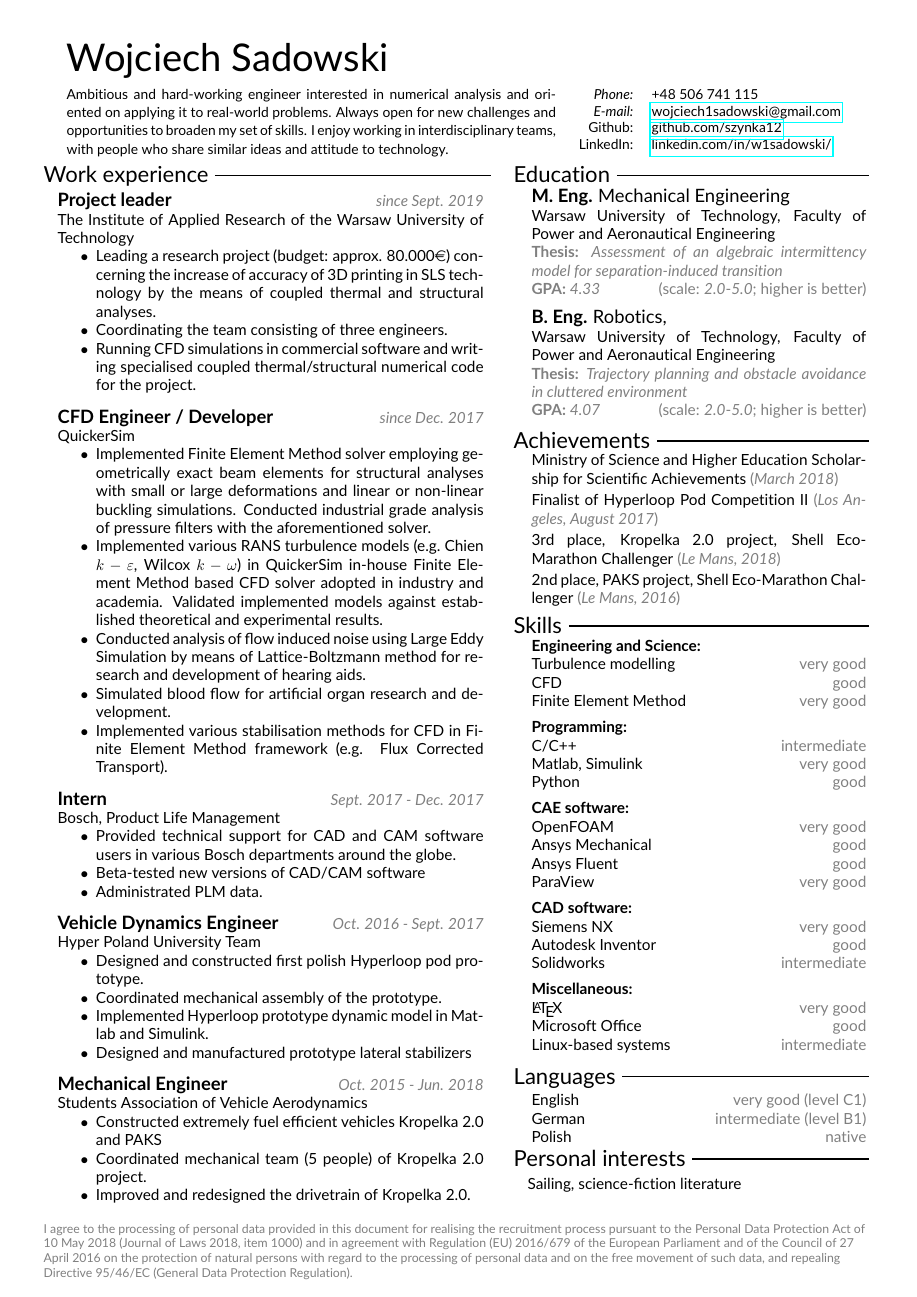
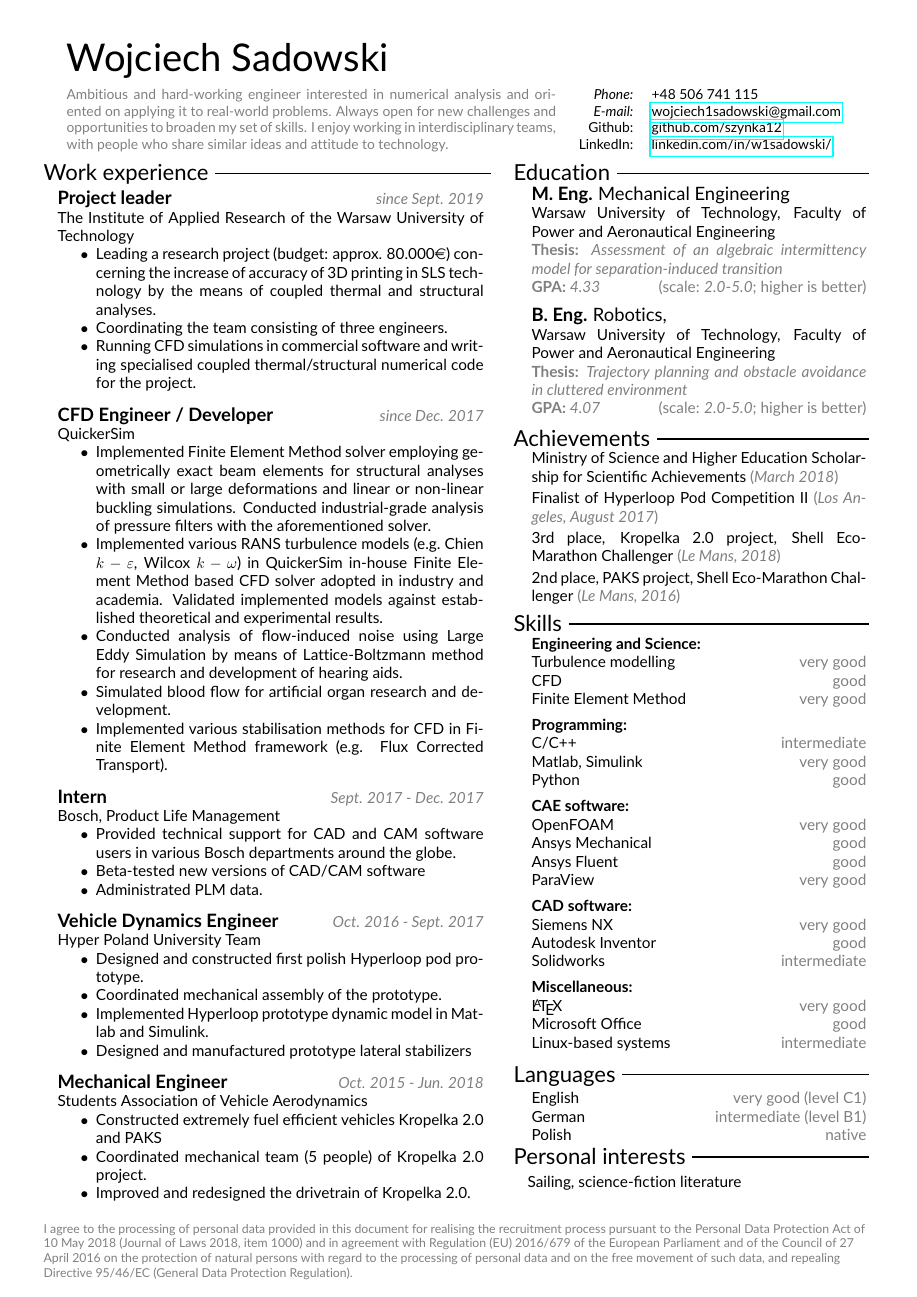
Before and after one commit to szynka12/cv, a LaTeX document (main.tex, which reads mycvstyle.sty): the whole page. The pictures show the PDF file main.pdf that the author committed with the source.

Commit message:
spelling

```diff
--- a/main.tex
+++ b/main.tex
@@ -55,10 +55,10 @@
       QuickerSim
       \begin{itemize}
         \item Implemented Finite Element Method solver employing geometrically exact beam elements for structural analyses with small or large deformations and linear or non-linear buckling simulations.
-          Conducted industrial grade analysis of pressure filters with the aforementioned solver.
+          Conducted industrial-grade analysis of pressure filters with the aforementioned solver.
         \item Implemented various RANS turbulence models (e.g.\ Chien \(k-\varepsilon\), Wilcox \(k-\omega\)) in QuickerSim in-house Finite Element Method based CFD solver adopted in industry and academia.
           Validated implemented models against established theoretical and experimental results.
-        \item Conducted analysis of flow induced noise using Large Eddy Simulation by means of Lattice-Boltzmann method for research and development of hearing aids.
+        \item Conducted analysis of flow-induced noise using Large Eddy Simulation by means of Lattice-Boltzmann method for research and development of hearing aids.
         \item Simulated blood flow for artificial organ research and development.
         \item Implemented various stabilisation methods for CFD in Finite Element Method framework (e.g. Flux Corrected Transport).
       \end{itemize}
--- a/mycvstyle.sty
+++ b/mycvstyle.sty
@@ -88,7 +88,7 @@
   %
   \par
   \begin{minipage}[t]{0.59\textwidth}
-    {\small \thepersonal}
+    {\small \comment{\thepersonal}}
   \end{minipage}
   \hspace{0.01\textwidth}
   \begin{minipage}[t]{0.4\textwidth}
```
Also changed, not shown: main.pdf.
